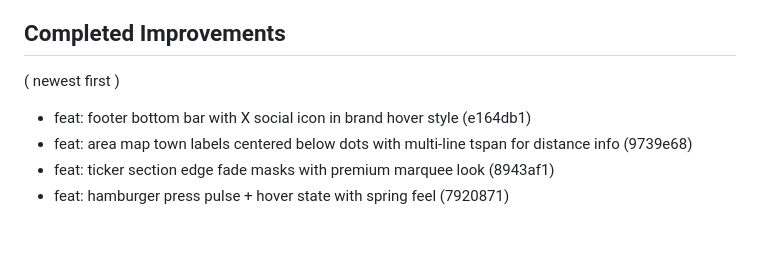
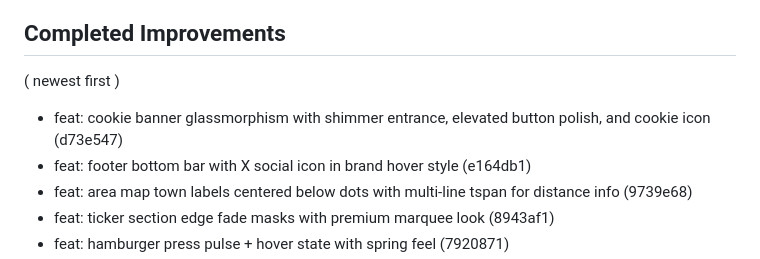
Before and after one commit to Mangomangoman1/HDRNewV2, a Markdown page: .improvement-manifest.md, the part around the change. Drawn GitHub-style; blank space fills up the shorter version.

Commit message:
chore: update manifest with cookie banner improvement

```diff
--- a/.improvement-manifest.md
+++ b/.improvement-manifest.md
@@ -5,6 +5,7 @@
 
 ## Completed Improvements
 ( newest first )
+- feat: cookie banner glassmorphism with shimmer entrance, elevated button polish, and cookie icon (d73e547)
 - feat: footer bottom bar with X social icon in brand hover style (e164db1)
 - feat: area map town labels centered below dots with multi-line tspan for distance info (9739e68)
 - feat: ticker section edge fade masks with premium marquee look (8943af1)
```
